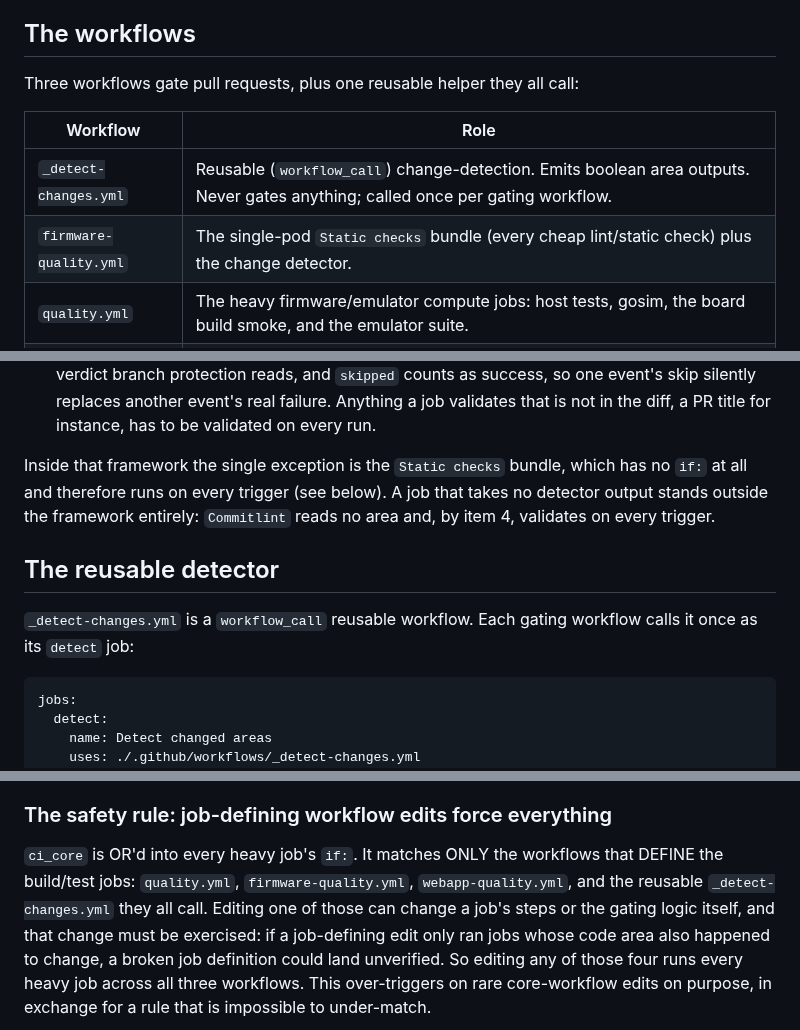
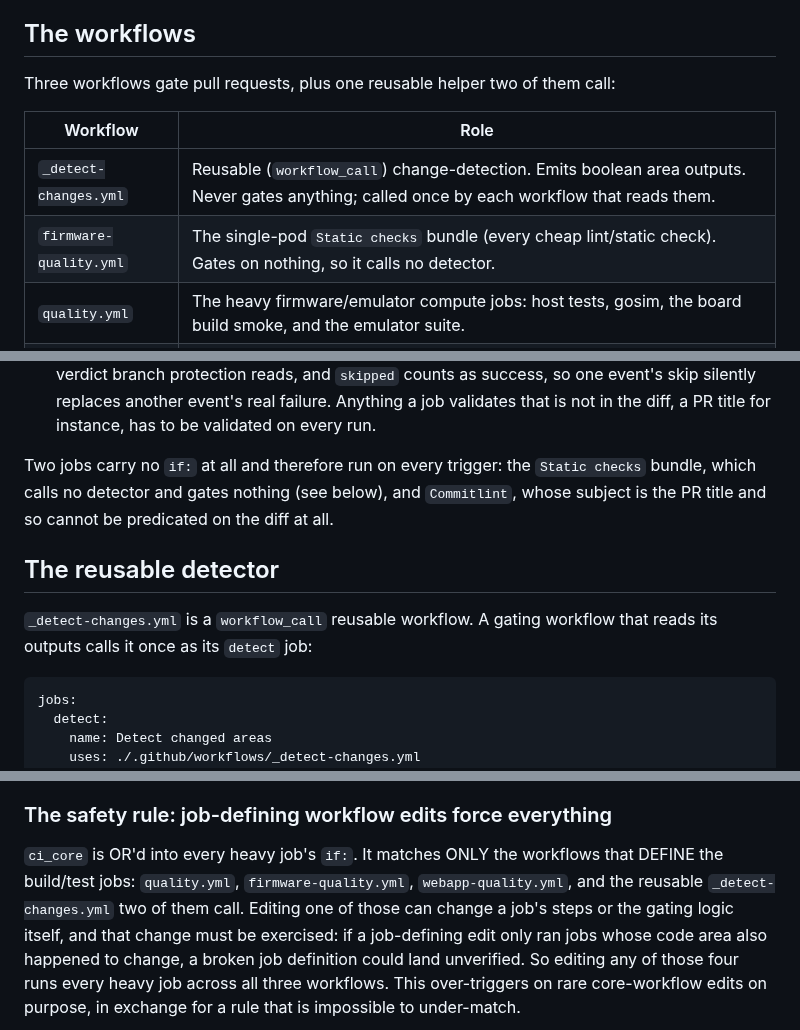
Before and after one commit to justinlindh/bramble, a Markdown page: docs/ci.md, 3 parts joined by grey strips. Drawn GitHub-style.

Commit message:
docs(ci): describe the two unconditional jobs symmetrically
Static checks and Commitlint both carry no job-level if: and both read
no detector output, so classifying one as inside the detector framework
and the other as outside it drew a distinction the file contradicts
elsewhere. State both the same way.

Correct four statements that firmware-quality.yml calls the change
detector. Only quality.yml and webapp-quality.yml call it, which the
detector section and the firmware-quality topology section already said.

````diff
--- a/docs/ci.md
+++ b/docs/ci.md
@@ -6,12 +6,12 @@ relevant to a change actually execute.
 
 ## The workflows
 
-Three workflows gate pull requests, plus one reusable helper they all call:
+Three workflows gate pull requests, plus one reusable helper two of them call:
 
 | Workflow | Role |
 | --- | --- |
-| `_detect-changes.yml` | Reusable (`workflow_call`) change-detection. Emits boolean area outputs. Never gates anything; called once per gating workflow. |
-| `firmware-quality.yml` | The single-pod `Static checks` bundle (every cheap lint/static check) plus the change detector. |
+| `_detect-changes.yml` | Reusable (`workflow_call`) change-detection. Emits boolean area outputs. Never gates anything; called once by each workflow that reads them. |
+| `firmware-quality.yml` | The single-pod `Static checks` bundle (every cheap lint/static check). Gates on nothing, so it calls no detector. |
 | `quality.yml` | The heavy firmware/emulator compute jobs: host tests, gosim, the board build smoke, and the emulator suite. |
 | `webapp-quality.yml` | The consolidated webapp job (one `npm ci`, all webapp checks) plus the web-flasher tests. |
 
@@ -131,15 +131,15 @@ Concretely:
    that is not in the diff, a PR title for instance, has to be validated on
    every run.
 
-Inside that framework the single exception is the `Static checks` bundle, which
-has no `if:` at all and therefore runs on every trigger (see below). A job that
-takes no detector output stands outside the framework entirely: `Commitlint`
-reads no area and, by item 4, validates on every trigger.
+Two jobs carry no `if:` at all and therefore run on every trigger: the
+`Static checks` bundle, which calls no detector and gates nothing (see below),
+and `Commitlint`, whose subject is the PR title and so cannot be predicated on
+the diff at all.
 
 ## The reusable detector
 
-`_detect-changes.yml` is a `workflow_call` reusable workflow. Each gating
-workflow calls it once as its `detect` job:
+`_detect-changes.yml` is a `workflow_call` reusable workflow. A gating workflow
+that reads its outputs calls it once as its `detect` job:
 
 ```yaml
 jobs:
@@ -245,7 +245,7 @@ re-run the build that enforces them.
 
 `ci_core` is OR'd into every heavy job's `if:`. It matches ONLY the workflows
 that DEFINE the build/test jobs: `quality.yml`, `firmware-quality.yml`,
-`webapp-quality.yml`, and the reusable `_detect-changes.yml` they all call.
+`webapp-quality.yml`, and the reusable `_detect-changes.yml` two of them call.
 Editing one of those can change a job's steps or the gating logic itself, and
 that change must be exercised: if a job-defining edit only ran jobs whose code
 area also happened to change, a broken job definition could land unverified. So
````
